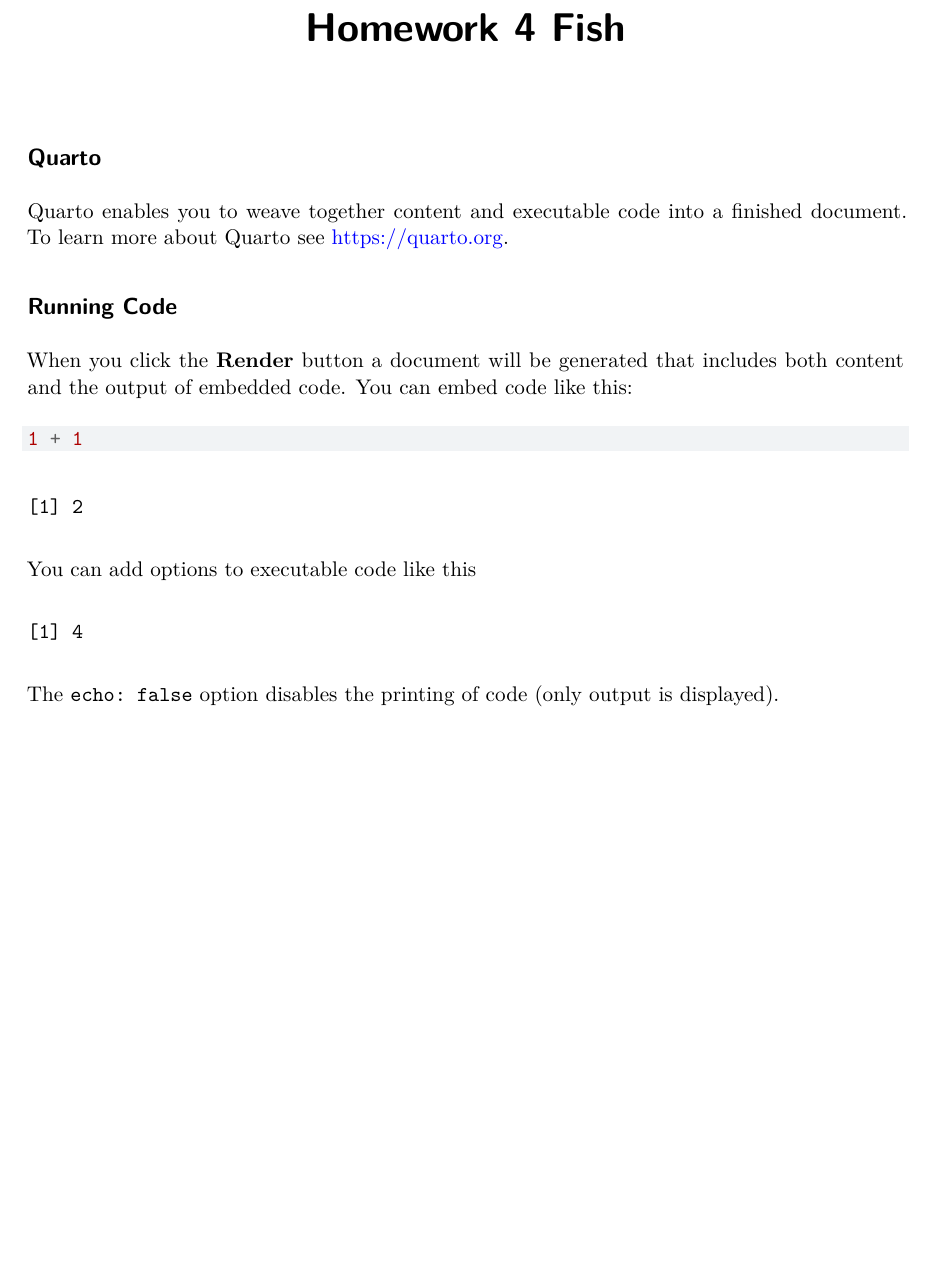
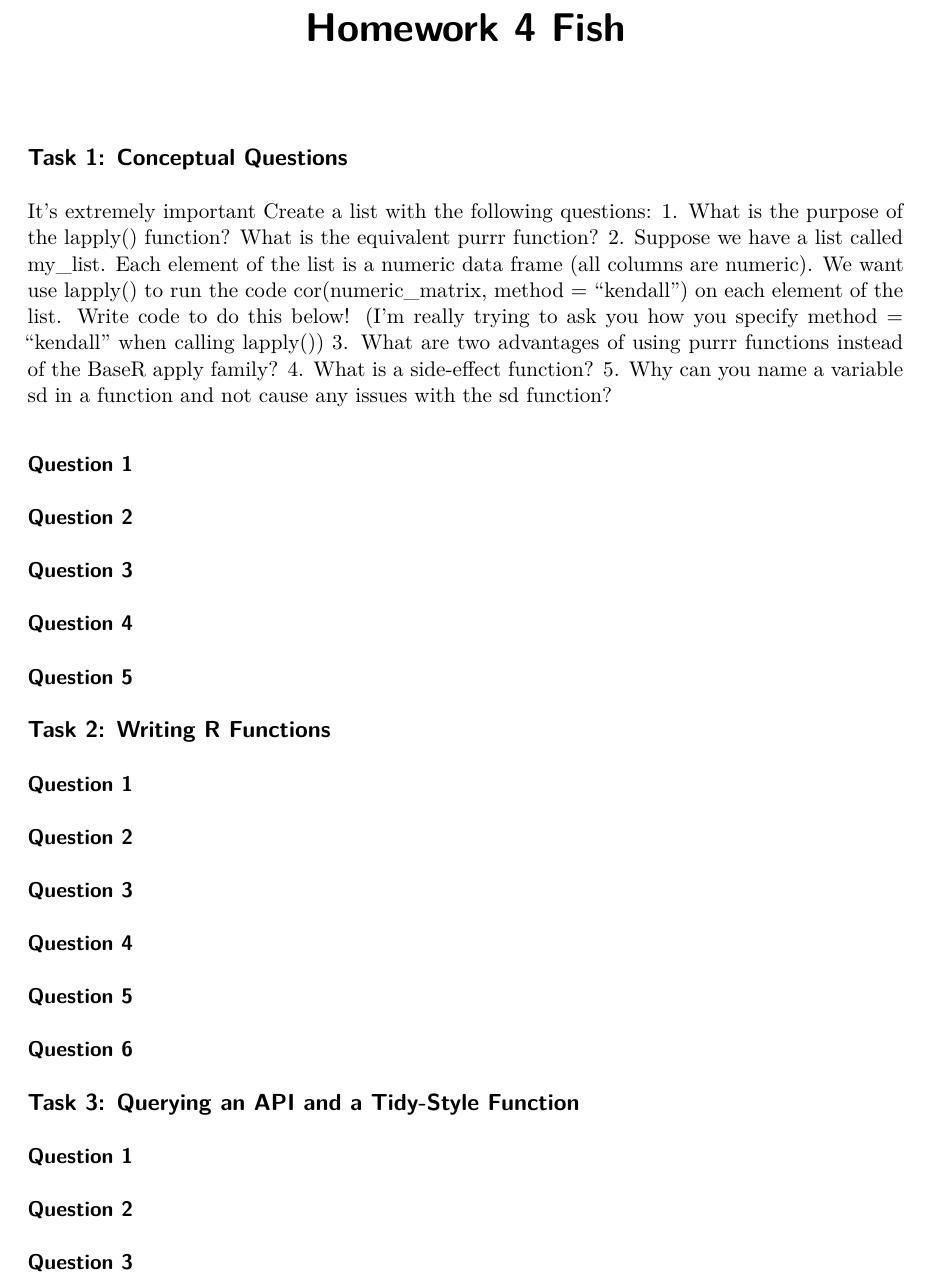
Before and after one commit to juliafish828/Homework4, a Quarto document (Homework4_Written.qmd): part of the page, cut so that both start at the same text, the shorter picture padded with empty space. Rendered offline with R 4.5, knitr and Pandoc in place of Quarto, then LaTeX, with nearby package versions; both versions are drawn in the output format of the newer one.

Commit message:
generate formatted pdf

````diff
--- a/Homework4_Written.qmd
+++ b/Homework4_Written.qmd
@@ -4,23 +4,47 @@ format: html
 editor: visual
 ---
 
-## Quarto
+## Task 1: Conceptual Questions
 
-Quarto enables you to weave together content and executable code into a finished document. To learn more about Quarto see <https://quarto.org>.
+It’s extremely important Create a list with the following questions:
+1. What is the purpose of the lapply() function? What is the equivalent purrr function?
+2. Suppose we have a list called my_list. Each element of the list is a numeric data frame (all columns
+are numeric). We want use lapply() to run the code cor(numeric_matrix, method = "kendall")
+on each element of the list. Write code to do this below! (I’m really trying to ask you how you specify
+method = "kendall" when calling lapply())
+3. What are two advantages of using purrr functions instead of the BaseR apply family?
+4. What is a side-effect function?
+5. Why can you name a variable sd in a function and not cause any issues with the sd function?
 
-## Running Code
 
-When you click the **Render** button a document will be generated that includes both content and the output of embedded code. You can embed code like this:
+### Question 1
 
-```{r}
-1 + 1
-```
+### Question 2
 
-You can add options to executable code like this
+### Question 3
 
-```{r}
-#| echo: false
-2 * 2
-```
+### Question 4
 
-The `echo: false` option disables the printing of code (only output is displayed).
+### Question 5
+
+## Task 2: Writing R Functions
+
+### Question 1
+
+### Question 2
+
+### Question 3
+
+### Question 4
+
+### Question 5
+
+### Question 6
+
+## Task 3: Querying an API and a Tidy-Style Function
+
+### Question 1
+
+### Question 2
+
+### Question 3
````
Also changed, not shown: Homework4_Written.pdf (added), Homework4_Written.qmd (2 more changed lines).
